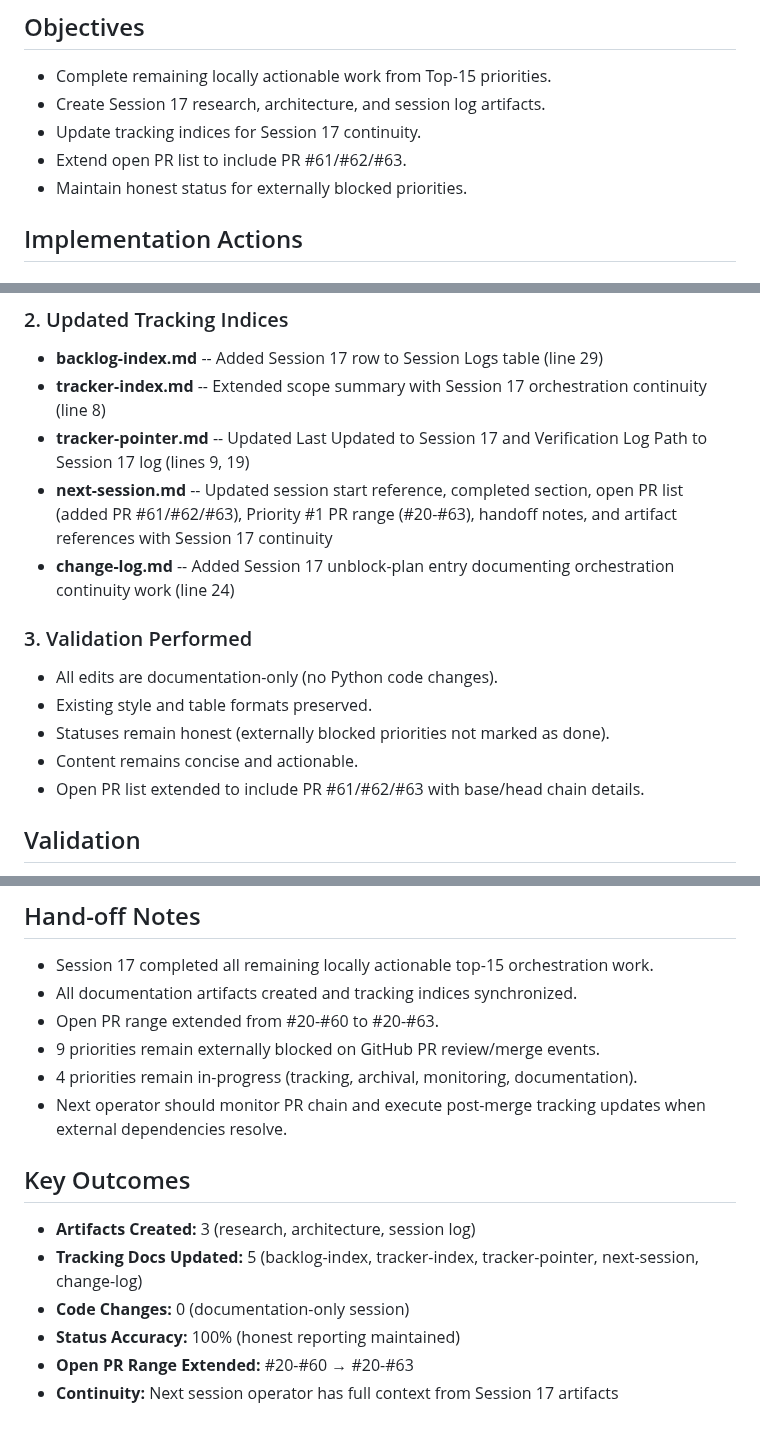
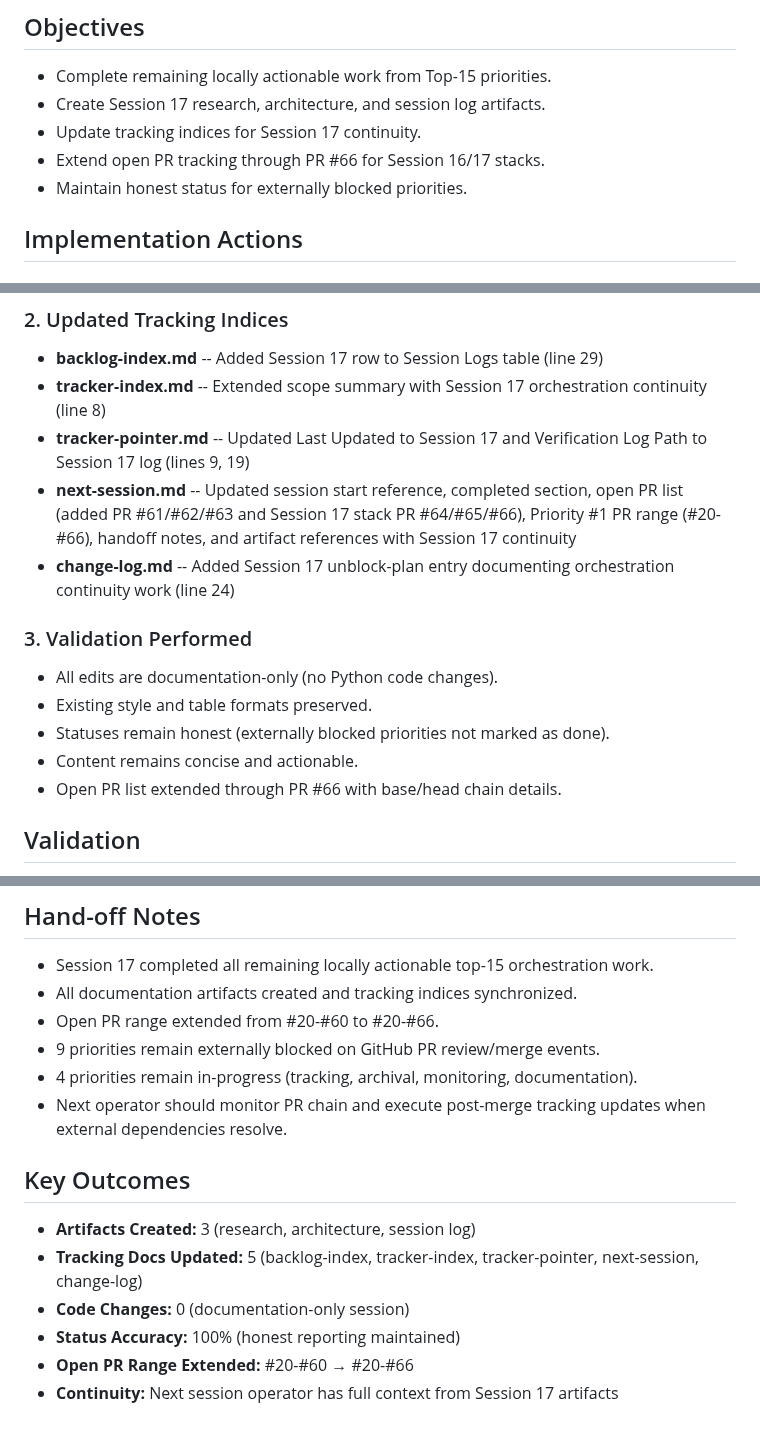
Before and after one commit to mattmre/CHELATEDAI, a Markdown page: docs/ARCH AGENTIC ENGINEERING AND PLANNING/session-log-2026-02-18-impl-17.md, 3 parts joined by grey strips. Drawn GitHub-style.

```diff
--- a/docs/ARCH AGENTIC ENGINEERING AND PLANNING/session-log-2026-02-18-impl-17.md
+++ b/docs/ARCH AGENTIC ENGINEERING AND PLANNING/session-log-2026-02-18-impl-17.md
@@ -8,7 +8,7 @@ Mode: Top-15 orchestration continuity + tracking updates
 - Complete remaining locally actionable work from Top-15 priorities.
 - Create Session 17 research, architecture, and session log artifacts.
 - Update tracking indices for Session 17 continuity.
-- Extend open PR list to include PR #61/#62/#63.
+- Extend open PR tracking through PR #66 for Session 16/17 stacks.
 - Maintain honest status for externally blocked priorities.
 
 ## Implementation Actions
@@ -22,7 +22,7 @@ Mode: Top-15 orchestration continuity + tracking updates
 - **backlog-index.md** -- Added Session 17 row to Session Logs table (line 29)
 - **tracker-index.md** -- Extended scope summary with Session 17 orchestration continuity (line 8)
 - **tracker-pointer.md** -- Updated Last Updated to Session 17 and Verification Log Path to Session 17 log (lines 9, 19)
-- **next-session.md** -- Updated session start reference, completed section, open PR list (added PR #61/#62/#63), Priority #1 PR range (#20-#63), handoff notes, and artifact references with Session 17 continuity
+- **next-session.md** -- Updated session start reference, completed section, open PR list (added PR #61/#62/#63 and Session 17 stack PR #64/#65/#66), Priority #1 PR range (#20-#66), handoff notes, and artifact references with Session 17 continuity
 - **change-log.md** -- Added Session 17 unblock-plan entry documenting orchestration continuity work (line 24)
 
 ### 3. Validation Performed
@@ -30,7 +30,7 @@ Mode: Top-15 orchestration continuity + tracking updates
 - Existing style and table formats preserved.
 - Statuses remain honest (externally blocked priorities not marked as done).
 - Content remains concise and actionable.
-- Open PR list extended to include PR #61/#62/#63 with base/head chain details.
+- Open PR list extended through PR #66 with base/head chain details.
 
 ## Validation
 - No code changes in this session.
@@ -68,7 +68,7 @@ Mode: Top-15 orchestration continuity + tracking updates
 ## Hand-off Notes
 - Session 17 completed all remaining locally actionable top-15 orchestration work.
 - All documentation artifacts created and tracking indices synchronized.
-- Open PR range extended from #20-#60 to #20-#63.
+- Open PR range extended from #20-#60 to #20-#66.
 - 9 priorities remain externally blocked on GitHub PR review/merge events.
 - 4 priorities remain in-progress (tracking, archival, monitoring, documentation).
 - Next operator should monitor PR chain and execute post-merge tracking updates when external dependencies resolve.
@@ -78,5 +78,5 @@ Mode: Top-15 orchestration continuity + tracking updates
 - **Tracking Docs Updated:** 5 (backlog-index, tracker-index, tracker-pointer, next-session, change-log)
 - **Code Changes:** 0 (documentation-only session)
 - **Status Accuracy:** 100% (honest reporting maintained)
-- **Open PR Range Extended:** #20-#60 → #20-#63
+- **Open PR Range Extended:** #20-#60 → #20-#66
 - **Continuity:** Next session operator has full context from Session 17 artifacts
```
Also changed, not shown: docs/ARCH AGENTIC ENGINEERING AND PLANNING/next-session.md (+11 -8 lines).
